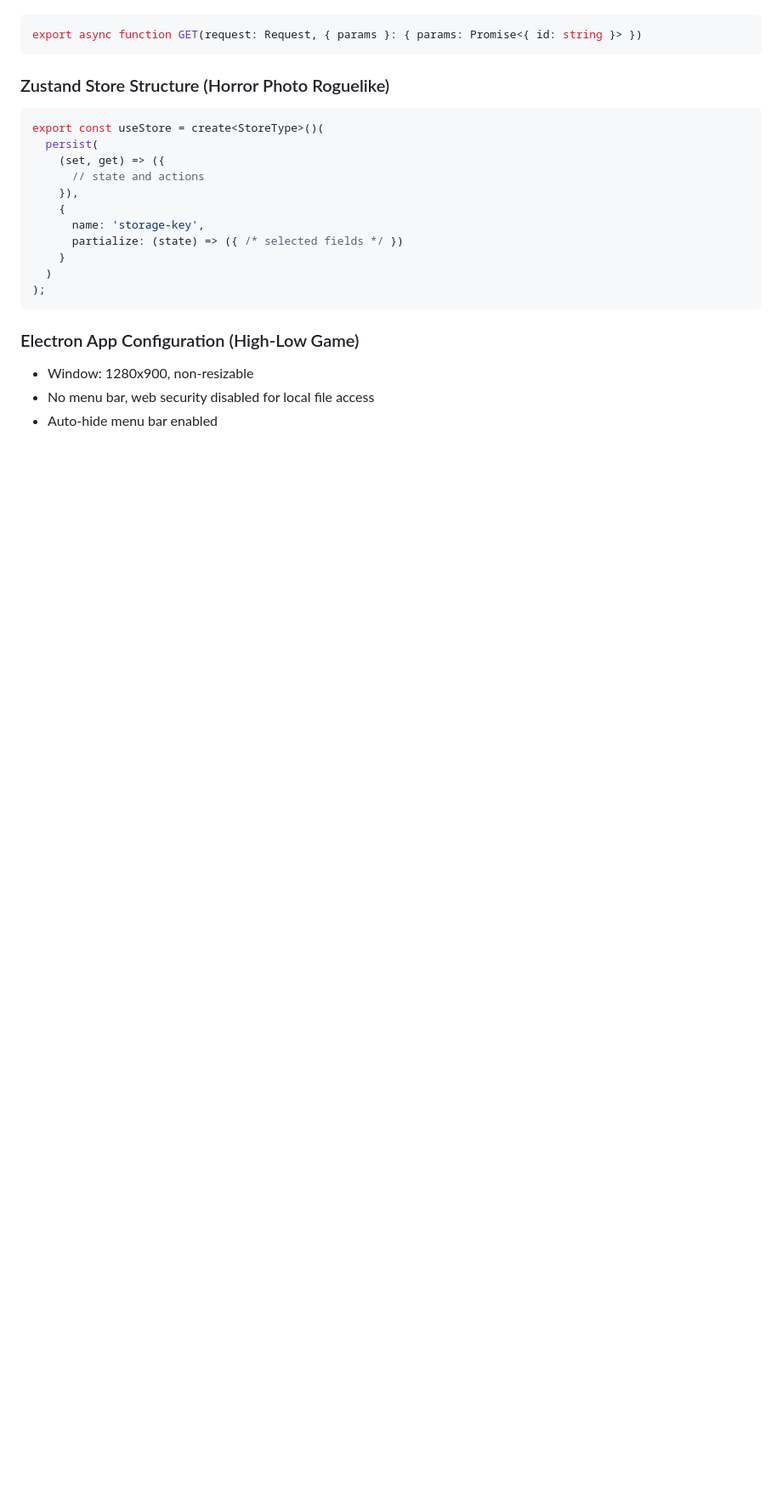
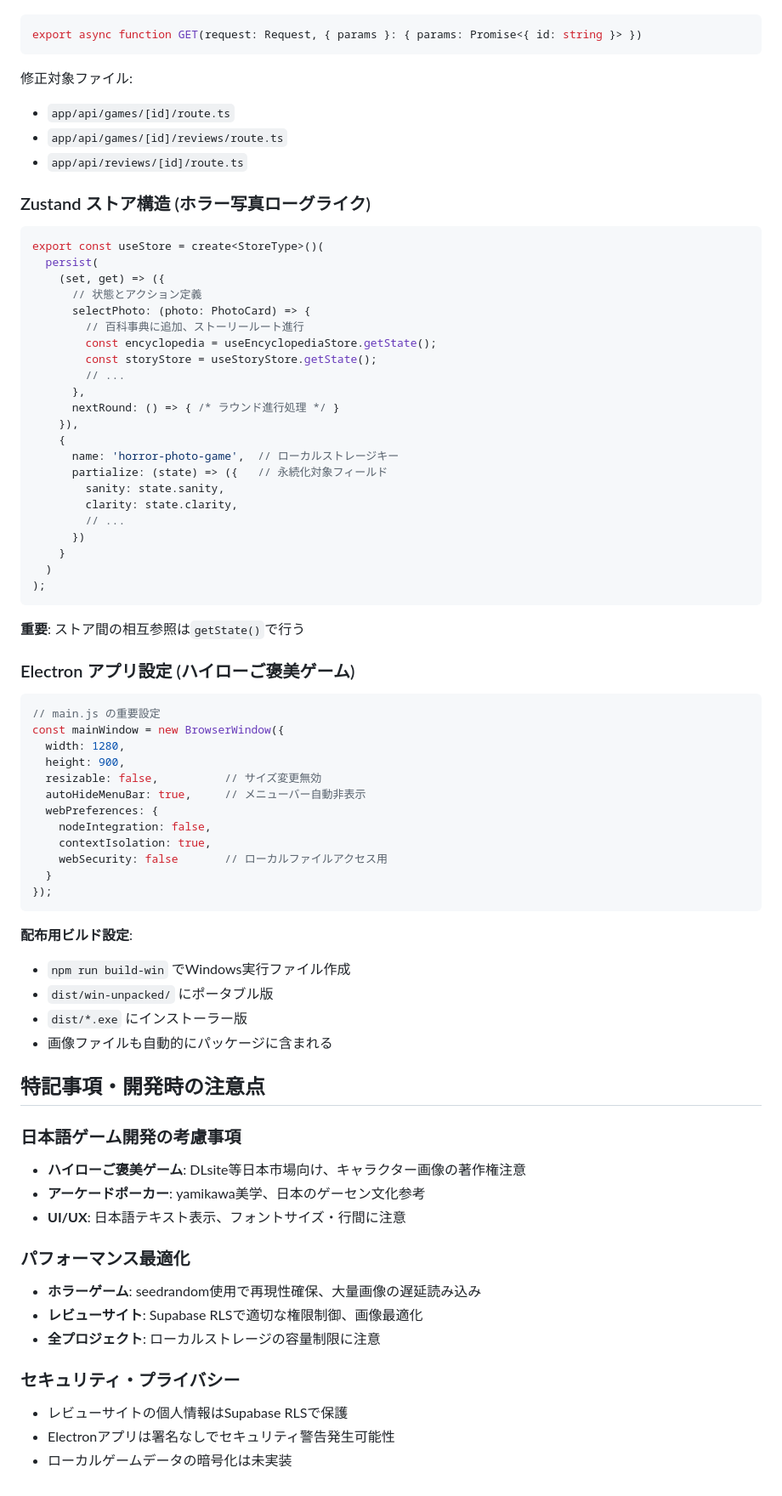
Before and after one commit to primestar08-star/AI_ClaudeCode, a Markdown page: CLAUDE.md, the part around one of its changes. Shown at 85% size. GitHub-like rendering; blank space fills up the shorter version.

````diff
--- a/CLAUDE.md
+++ b/CLAUDE.md
@@ -130,22 +146,74 @@ Should be updated to:
 export async function GET(request: Request, { params }: { params: Promise<{ id: string }> })
 ```
 
-### Zustand Store Structure (Horror Photo Roguelike)
+修正対象ファイル:
+- `app/api/games/[id]/route.ts`
+- `app/api/games/[id]/reviews/route.ts`
+- `app/api/reviews/[id]/route.ts`
+
+### Zustand ストア構造 (ホラー写真ローグライク)
 ```typescript
 export const useStore = create<StoreType>()(
   persist(
     (set, get) => ({
-      // state and actions
+      // 状態とアクション定義
+      selectPhoto: (photo: PhotoCard) => {
+        // 百科事典に追加、ストーリールート進行
+        const encyclopedia = useEncyclopediaStore.getState();
+        const storyStore = useStoryStore.getState();
+        // ...
+      },
+      nextRound: () => { /* ラウンド進行処理 */ }
     }),
     {
-      name: 'storage-key',
-      partialize: (state) => ({ /* selected fields */ })
+      name: 'horror-photo-game',  // ローカルストレージキー
+      partialize: (state) => ({   // 永続化対象フィールド
+        sanity: state.sanity,
+        clarity: state.clarity,
+        // ...
+      })
     }
   )
 );
 ```
 
-### Electron App Configuration (High-Low Game)
-- Window: 1280x900, non-resizable
-- No menu bar, web security disabled for local file access
-- Auto-hide menu bar enabled
+**重要**: ストア間の相互参照は`getState()`で行う
+
+### Electron アプリ設定 (ハイローご褒美ゲーム)
+```javascript
+// main.js の重要設定
+const mainWindow = new BrowserWindow({
+  width: 1280,
+  height: 900,
+  resizable: false,          // サイズ変更無効
+  autoHideMenuBar: true,     // メニューバー自動非表示
+  webPreferences: {
+    nodeIntegration: false,
+    contextIsolation: true,
+    webSecurity: false       // ローカルファイルアクセス用
+  }
+});
+```
+
+**配布用ビルド設定**:
+- `npm run build-win` でWindows実行ファイル作成
+- `dist/win-unpacked/` にポータブル版
+- `dist/*.exe` にインストーラー版
+- 画像ファイルも自動的にパッケージに含まれる
+
+## 特記事項・開発時の注意点
+
+### 日本語ゲーム開発の考慮事項
+- **ハイローご褒美ゲーム**: DLsite等日本市場向け、キャラクター画像の著作権注意
+- **アーケードポーカー**: yamikawa美学、日本のゲーセン文化参考
+- **UI/UX**: 日本語テキスト表示、フォントサイズ・行間に注意
+
+### パフォーマンス最適化
+- **ホラーゲーム**: seedrandom使用で再現性確保、大量画像の遅延読み込み
+- **レビューサイト**: Supabase RLSで適切な権限制御、画像最適化
+- **全プロジェクト**: ローカルストレージの容量制限に注意
+
+### セキュリティ・プライバシー
+- レビューサイトの個人情報はSupabase RLSで保護
+- Electronアプリは署名なしでセキュリティ警告発生可能性
+- ローカルゲームデータの暗号化は未実装
````
Also changed, not shown: other parts of CLAUDE.md (+103 -87 lines).
